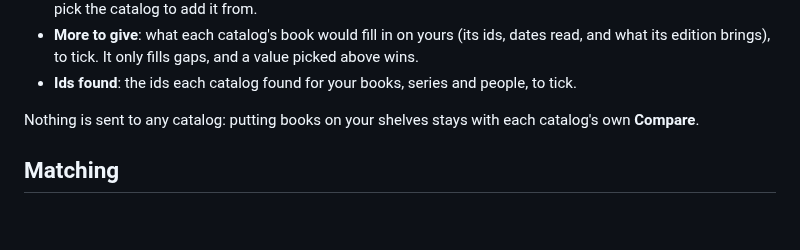
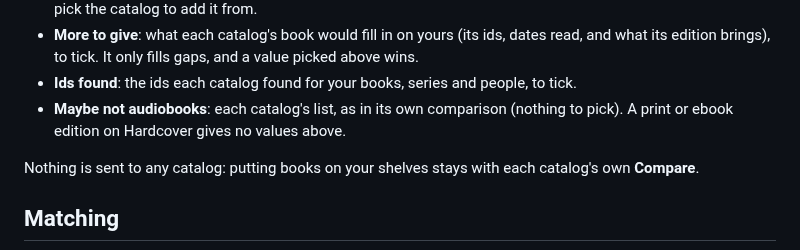
Before and after one commit to riccetn/audiobook-catalog, a Markdown page: docs/imports.md, the part around the change. Drawn GitHub-style; blank space fills up the shorter version.

Commit message:
Document the maybe-not-audiobooks lists in the comparison with all catalogs
Co-Authored-By: Claude Opus 5.5 <noreply@anthropic.com>
Claude-Session: https://claude.ai/code/session_01EigrUQC1rqQUeNXzog557b

```diff
--- a/docs/imports.md
+++ b/docs/imports.md
@@ -51,6 +51,8 @@ and Audible`), beside yours (`none here`), which is picked. Pick a catalog's val
 - **More to give**: what each catalog's book would fill in on yours (its ids, dates read, and what its edition
   brings), to tick. It only fills gaps, and a value picked above wins.
 - **Ids found**: the ids each catalog found for your books, series and people, to tick.
+- **Maybe not audiobooks**: each catalog's list, as in its own comparison (nothing to pick). A print or ebook
+  edition on Hardcover gives no values above.
 
 Nothing is sent to any catalog: putting books on your shelves stays with each catalog's own **Compare**.
 
```
